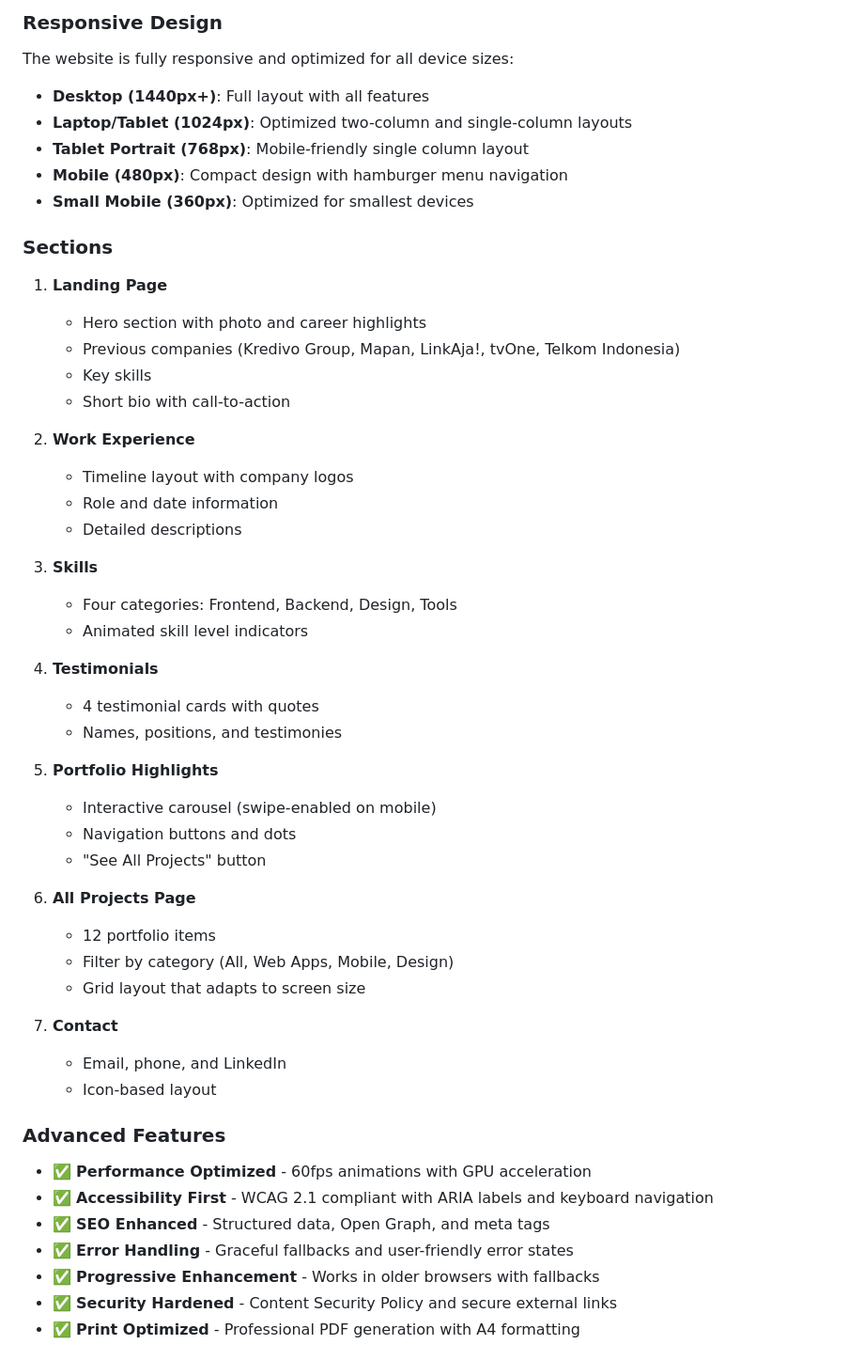
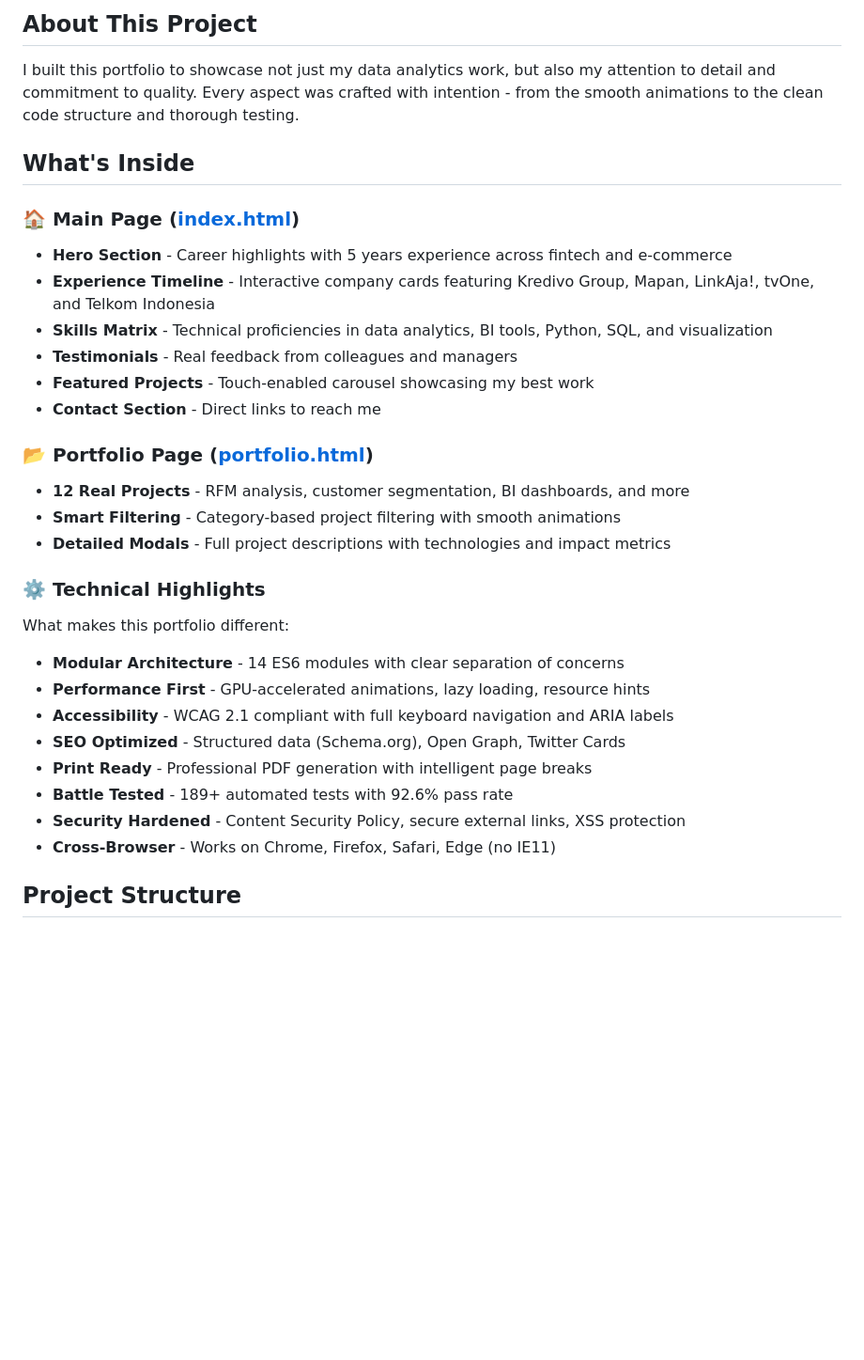
Before and after one commit to rafiag/portfolio-website, a Markdown page: README.md, the part around one of its changes. Shown at 94% size. Rendered like a GitHub page; blank space fills up the shorter version.

```diff
--- a/README.md
+++ b/README.md
@@ -6,55 +6,35 @@ A distinctive, production-grade portfolio website with an editorial-meets-modern
 
-### Responsive Design
-The website is fully responsive and optimized for all device sizes:
+## About This Project
 
-- **Desktop (1440px+)**: Full layout with all features
-- **Laptop/Tablet (1024px)**: Optimized two-column and single-column layouts
-- **Tablet Portrait (768px)**: Mobile-friendly single column layout
-- **Mobile (480px)**: Compact design with hamburger menu navigation
-- **Small Mobile (360px)**: Optimized for smallest devices
+I built this portfolio to showcase not just my data analytics work, but also my attention to detail and commitment to quality. Every aspect was crafted with intention - from the smooth animations to the clean code structure and thorough testing.
 
-### Sections
+## What's Inside
 
-1. **Landing Page**
-   - Hero section with photo and career highlights
-   - Previous companies (Kredivo Group, Mapan, LinkAja!, tvOne, Telkom Indonesia)
-   - Key skills
-   - Short bio with call-to-action
+### 🏠 Main Page ([index.html](index.html))
+- **Hero Section** - Career highlights with 5 years experience across fintech and e-commerce
+- **Experience Timeline** - Interactive company cards featuring Kredivo Group, Mapan, LinkAja!, tvOne, and Telkom Indonesia
+- **Skills Matrix** - Technical proficiencies in data analytics, BI tools, Python, SQL, and visualization
+- **Testimonials** - Real feedback from colleagues and managers
+- **Featured Projects** - Touch-enabled carousel showcasing my best work
+- **Contact Section** - Direct links to reach me
 
-2. **Work Experience**
-   - Timeline layout with company logos
-   - Role and date information
-   - Detailed descriptions
+### 📂 Portfolio Page ([portfolio.html](portfolio.html))
+- **12 Real Projects** - RFM analysis, customer segmentation, BI dashboards, and more
+- **Smart Filtering** - Category-based project filtering with smooth animations
+- **Detailed Modals** - Full project descriptions with technologies and impact metrics
 
-3. **Skills**
-   - Four categories: Frontend, Backend, Design, Tools
-   - Animated skill level indicators
+### ⚙️ Technical Highlights
 
-4. **Testimonials**
-   - 4 testimonial cards with quotes
-   - Names, positions, and testimonies
+What makes this portfolio different:
 
-5. **Portfolio Highlights**
-   - Interactive carousel (swipe-enabled on mobile)
-   - Navigation buttons and dots
-   - "See All Projects" button
+- **Modular Architecture** - 14 ES6 modules with clear separation of concerns
+- **Performance First** - GPU-accelerated animations, lazy loading, resource hints
+- **Accessibility** - WCAG 2.1 compliant with full keyboard navigation and ARIA labels
+- **SEO Optimized** - Structured data (Schema.org), Open Graph, Twitter Cards
+- **Print Ready** - Professional PDF generation with intelligent page breaks
+- **Battle Tested** - 189+ automated tests with 92.6% pass rate
+- **Security Hardened** - Content Security Policy, secure external links, XSS protection
+- **Cross-Browser** - Works on Chrome, Firefox, Safari, Edge (no IE11)
 
-6. **All Projects Page**
-   - 12 portfolio items
-   - Filter by category (All, Web Apps, Mobile, Design)
-   - Grid layout that adapts to screen size
+## Project Structure
 
-7. **Contact**
-   - Email, phone, and LinkedIn
-   - Icon-based layout
-
-### Advanced Features
-
-- ✅ **Performance Optimized** - 60fps animations with GPU acceleration
-- ✅ **Accessibility First** - WCAG 2.1 compliant with ARIA labels and keyboard navigation
-- ✅ **SEO Enhanced** - Structured data, Open Graph, and meta tags
-- ✅ **Error Handling** - Graceful fallbacks and user-friendly error states
-- ✅ **Progressive Enhancement** - Works in older browsers with fallbacks
-- ✅ **Security Hardened** - Content Security Policy and secure external links
-- ✅ **Print Optimized** - Professional PDF generation with A4 formatting
-
```
Also changed, not shown: other parts of README.md (+77 -112 lines).
